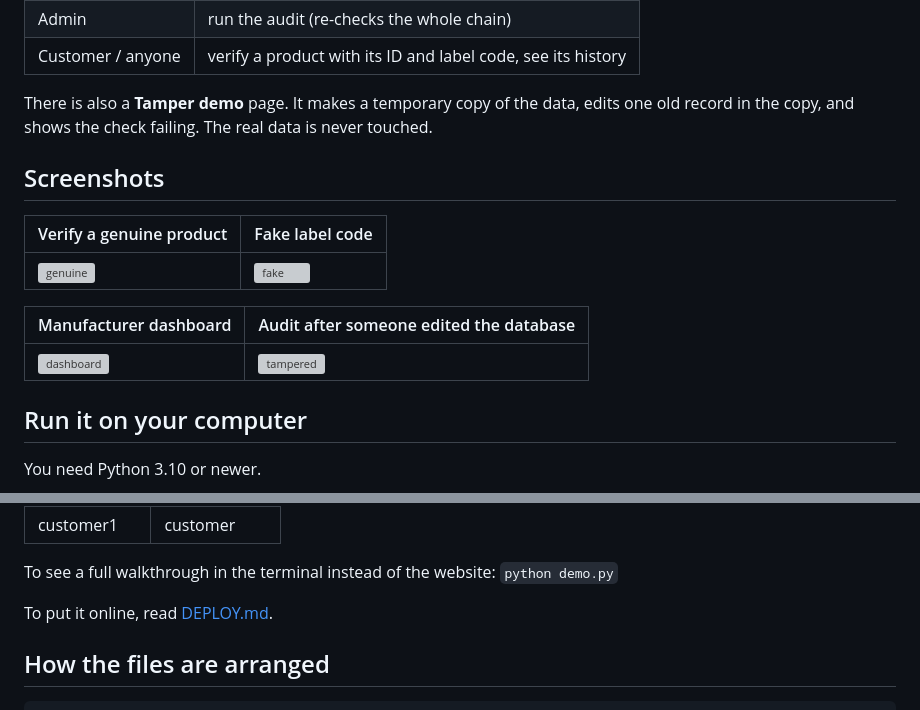
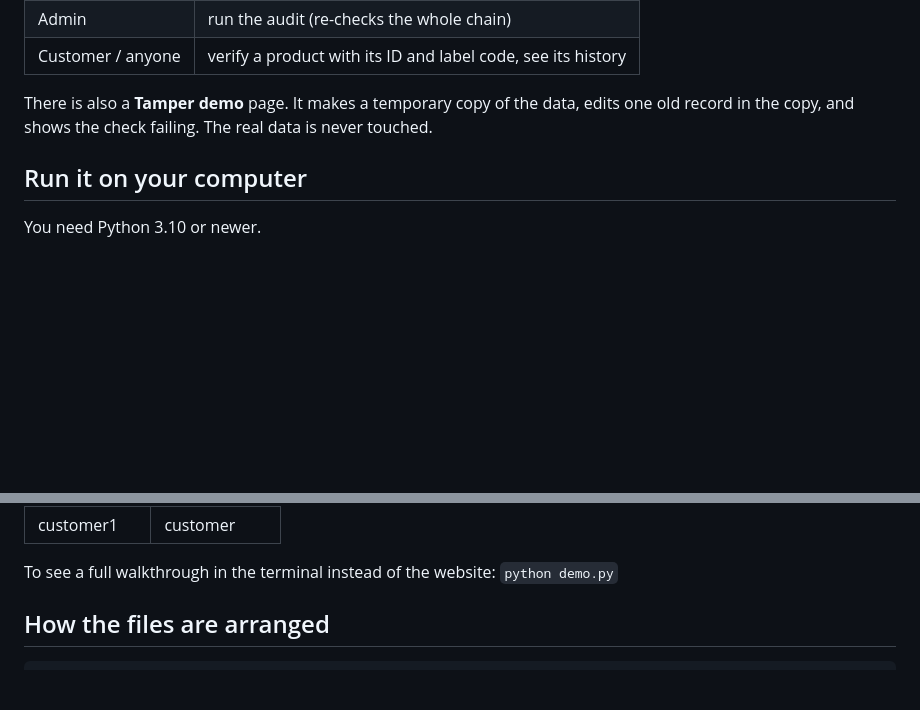
Before and after one commit to ayushjha16012005-lgtm/secure-product-tracking-system, a Markdown page: README.md, 2 parts joined by grey strips. GitHub-like rendering; blank space fills up the shorter version; grey boxes are pictures that could not be loaded.

Commit message:
Update README to remove screenshots and home image
Removed screenshots section and a home page image from README.

```diff
--- a/README.md
+++ b/README.md
@@ -41,15 +41,6 @@ so the change shows. My system does the same thing with computer records:
 There is also a **Tamper demo** page. It makes a temporary copy of the data, edits one old record
 in the copy, and shows the check failing. The real data is never touched.
 
-## Screenshots
-
-| Verify a genuine product | Fake label code |
-|---|---|
-| ![genuine](docs/screenshots/02_verify_genuine.png) | ![fake](docs/screenshots/03_verify_fake_code.png) |
-
-| Manufacturer dashboard | Audit after someone edited the database |
-|---|---|
-| ![dashboard](docs/screenshots/04_dashboard_manufacturer.png) | ![tampered](docs/screenshots/07_audit_tampered.png) |
 
 ## Run it on your computer
 
@@ -77,7 +68,6 @@ Password for all of them is `demo1234`:
 
 To see a full walkthrough in the terminal instead of the website: `python demo.py`
 
-To put it online, read [DEPLOY.md](DEPLOY.md).
 
 ## How the files are arranged
 
```
Also changed, not shown: other parts of README.md (+1 -1 lines).
